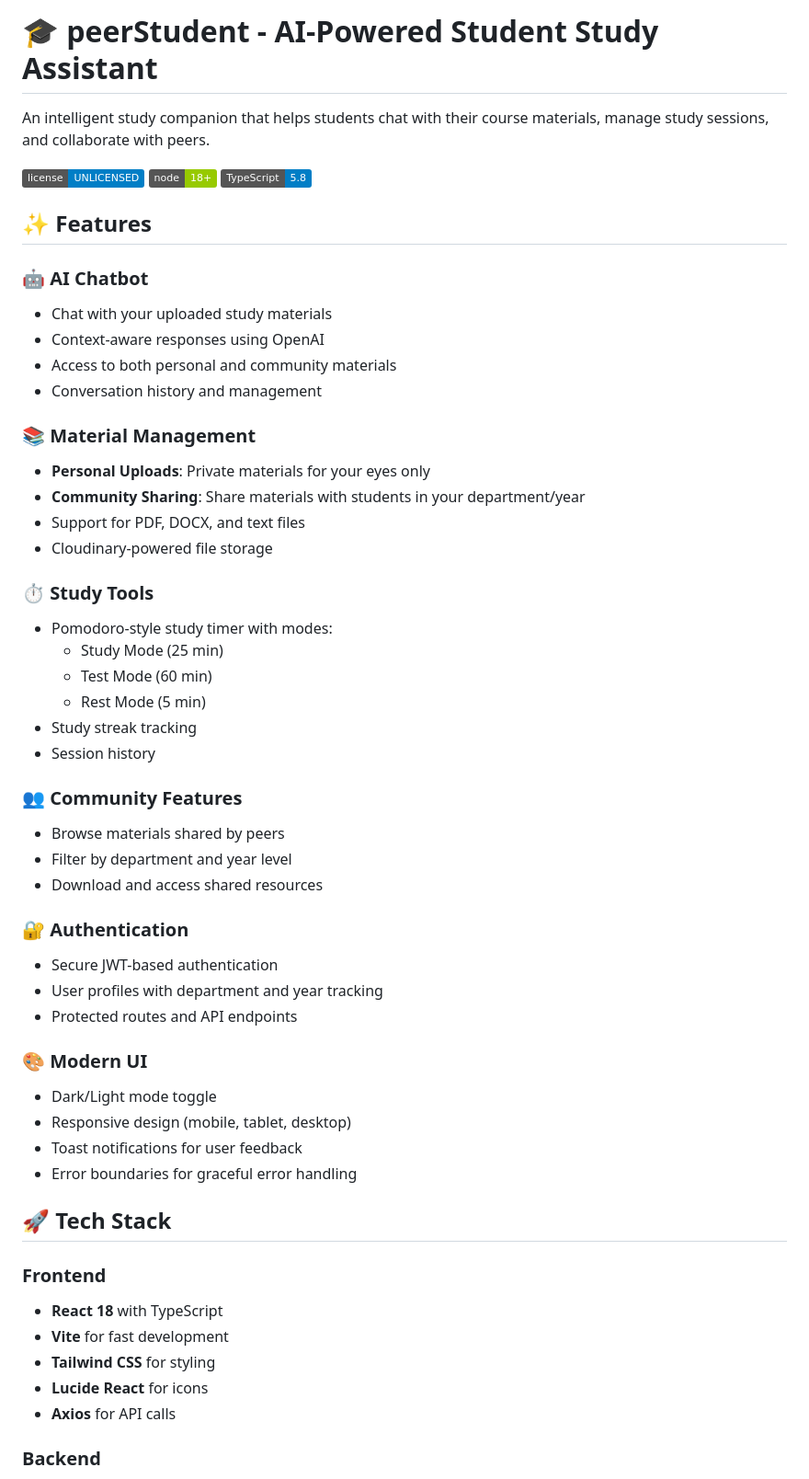
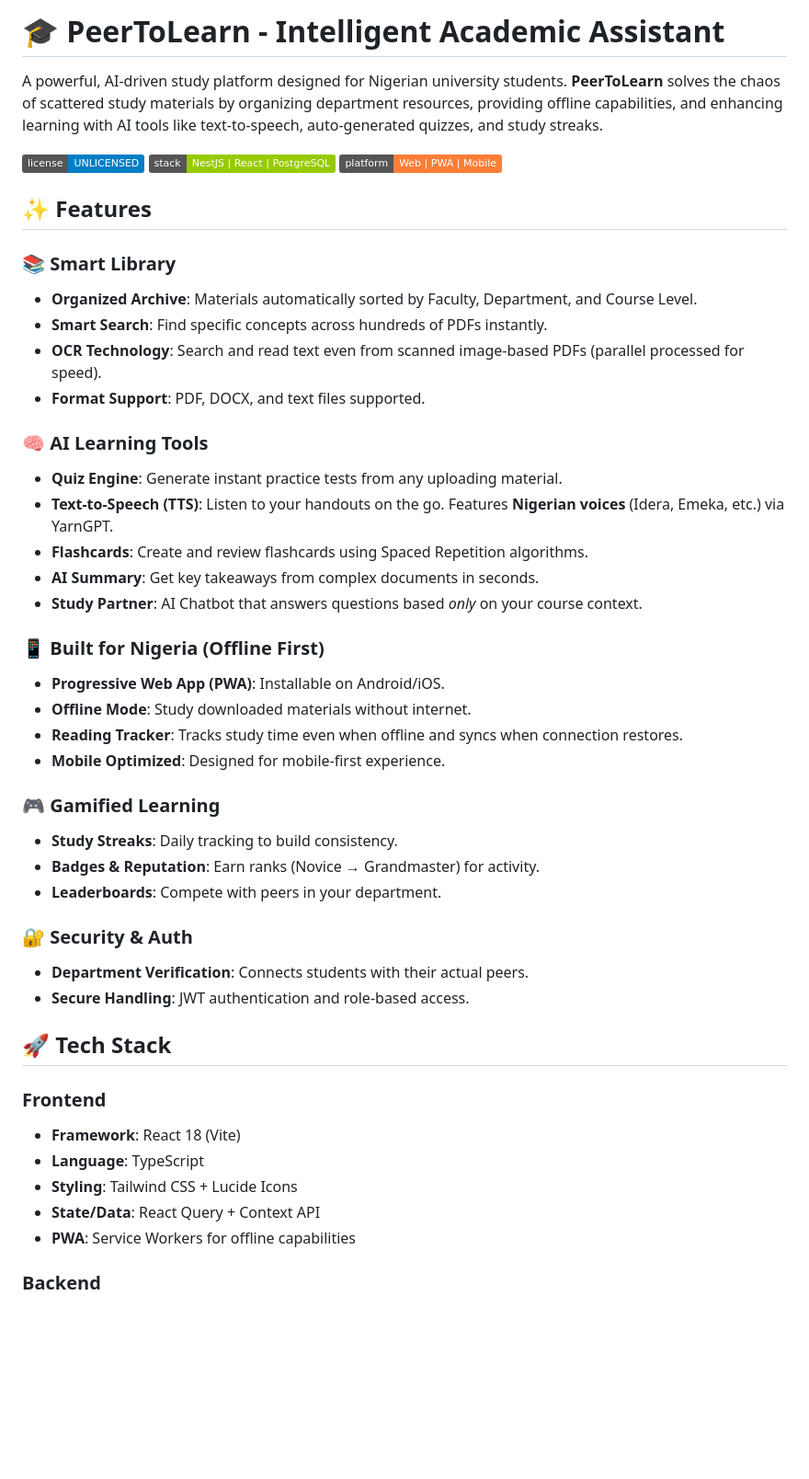
Before and after one commit to rahmandeprof/peer-scholar, a Markdown page: README.md, the part around one of its changes. Shown at 92% size. GitHub-like rendering; badges without logos; blank space fills up the shorter version.

```diff
--- a/README.md
+++ b/README.md
@@ -1,64 +1,55 @@
-# 🎓 peerStudent - AI-Powered Student Study Assistant
+# 🎓 PeerToLearn - Intelligent Academic Assistant
 
-An intelligent study companion that helps students chat with their course materials, manage study sessions, and collaborate with peers.
+A powerful, AI-driven study platform designed for Nigerian university students. **PeerToLearn** solves the chaos of scattered study materials by organizing department resources, providing offline capabilities, and enhancing learning with AI tools like text-to-speech, auto-generated quizzes, and study streaks.
 
 ![License](https://img.shields.io/badge/license-UNLICENSED-blue)
-![Node](https://img.shields.io/badge/node-18%2B-green)
-![TypeScript](https://img.shields.io/badge/TypeScript-5.8-blue)
+![Tech](https://img.shields.io/badge/stack-NestJS%20%7C%20React%20%7C%20PostgreSQL-green)
+![PWA](https://img.shields.io/badge/platform-Web%20%7C%20PWA%20%7C%20Mobile-orange)
 
 ## ✨ Features
 
-### 🤖 AI Chatbot
+### 📚 Smart Library
 
-- Chat with your uploaded study materials
-- Context-aware responses using OpenAI
-- Access to both personal and community materials
-- Conversation history and management
+- **Organized Archive**: Materials automatically sorted by Faculty, Department, and Course Level.
+- **Smart Search**: Find specific concepts across hundreds of PDFs instantly.
+- **OCR Technology**: Search and read text even from scanned image-based PDFs (parallel processed for speed).
+- **Format Support**: PDF, DOCX, and text files supported.
 
-### 📚 Material Management
+### 🧠 AI Learning Tools
 
-- **Personal Uploads**: Private materials for your eyes only
-- **Community Sharing**: Share materials with students in your department/year
-- Support for PDF, DOCX, and text files
-- Cloudinary-powered file storage
+- **Quiz Engine**: Generate instant practice tests from any uploading material.
+- **Text-to-Speech (TTS)**: Listen to your handouts on the go. Features **Nigerian voices** (Idera, Emeka, etc.) via YarnGPT.
+- **Flashcards**: Create and review flashcards using Spaced Repetition algorithms.
+- **AI Summary**: Get key takeaways from complex documents in seconds.
+- **Study Partner**: AI Chatbot that answers questions based _only_ on your course context.
 
-### ⏱️ Study Tools
+### 📱 Built for Nigeria (Offline First)
 
-- Pomodoro-style study timer with modes:
-  - Study Mode (25 min)
-  - Test Mode (60 min)
-  - Rest Mode (5 min)
-- Study streak tracking
-- Session history
+- **Progressive Web App (PWA)**: Installable on Android/iOS.
+- **Offline Mode**: Study downloaded materials without internet.
+- **Reading Tracker**: Tracks study time even when offline and syncs when connection restores.
+- **Mobile Optimized**: Designed for mobile-first experience.
 
-### 👥 Community Features
+### 🎮 Gamified Learning
 
-- Browse materials shared by peers
-- Filter by department and year level
-- Download and access shared resources
+- **Study Streaks**: Daily tracking to build consistency.
+- **Badges & Reputation**: Earn ranks (Novice → Grandmaster) for activity.
+- **Leaderboards**: Compete with peers in your department.
 
-### 🔐 Authentication
+### 🔐 Security & Auth
 
-- Secure JWT-based authentication
-- User profiles with department and year tracking
-- Protected routes and API endpoints
-
-### 🎨 Modern UI
-
-- Dark/Light mode toggle
-- Responsive design (mobile, tablet, desktop)
-- Toast notifications for user feedback
-- Error boundaries for graceful error handling
+- **Department Verification**: Connects students with their actual peers.
+- **Secure Handling**: JWT authentication and role-based access.
 
 ## 🚀 Tech Stack
 
 ### Frontend
 
-- **React 18** with TypeScript
-- **Vite** for fast development
-- **Tailwind CSS** for styling
-- **Lucide React** for icons
-- **Axios** for API calls
+- **Framework**: React 18 (Vite)
+- **Language**: TypeScript
+- **Styling**: Tailwind CSS + Lucide Icons
+- **State/Data**: React Query + Context API
+- **PWA**: Service Workers for offline capabilities
 
 ### Backend
 
```
Also changed, not shown: other parts of README.md (+37 -196 lines).
